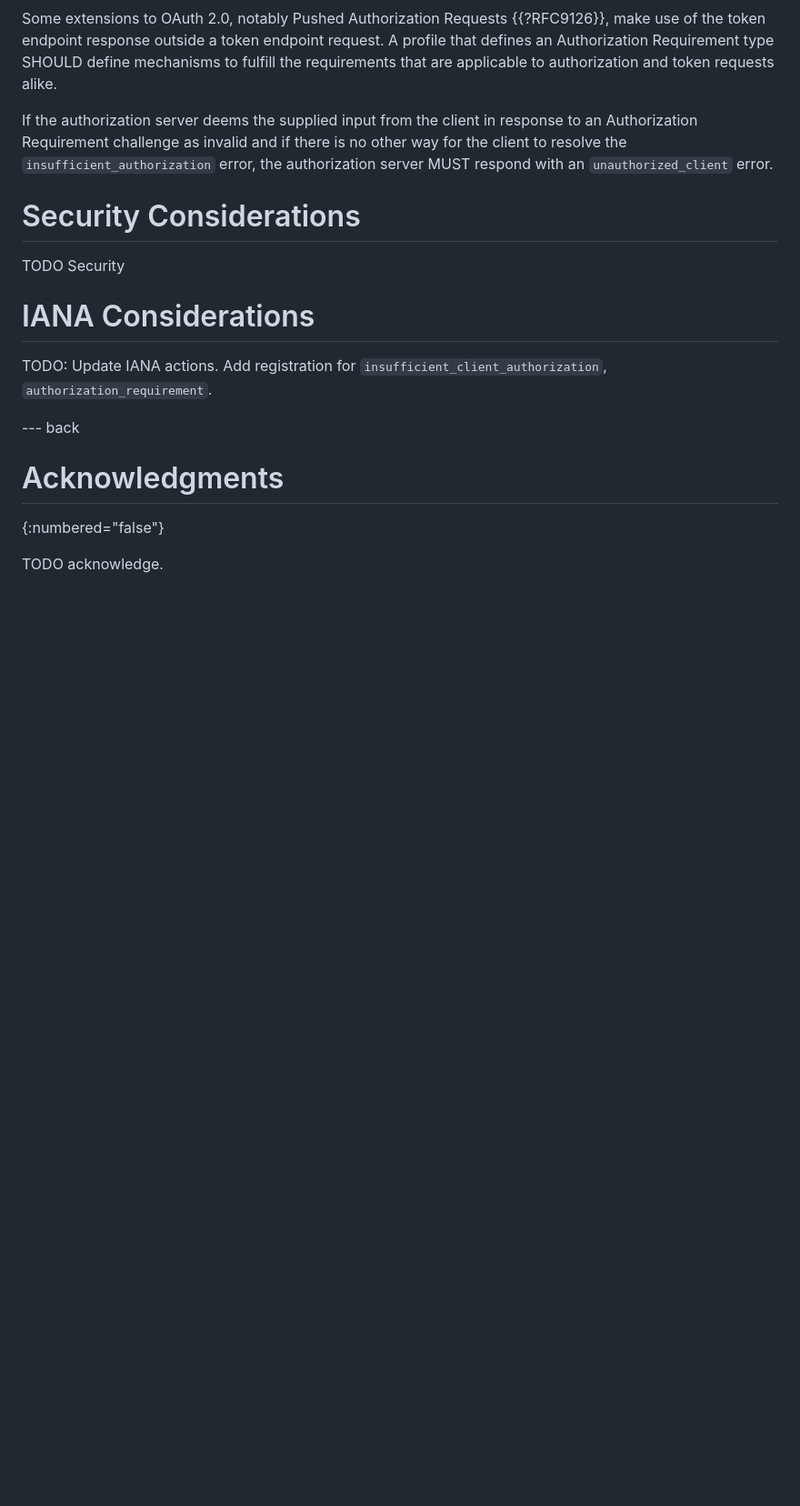
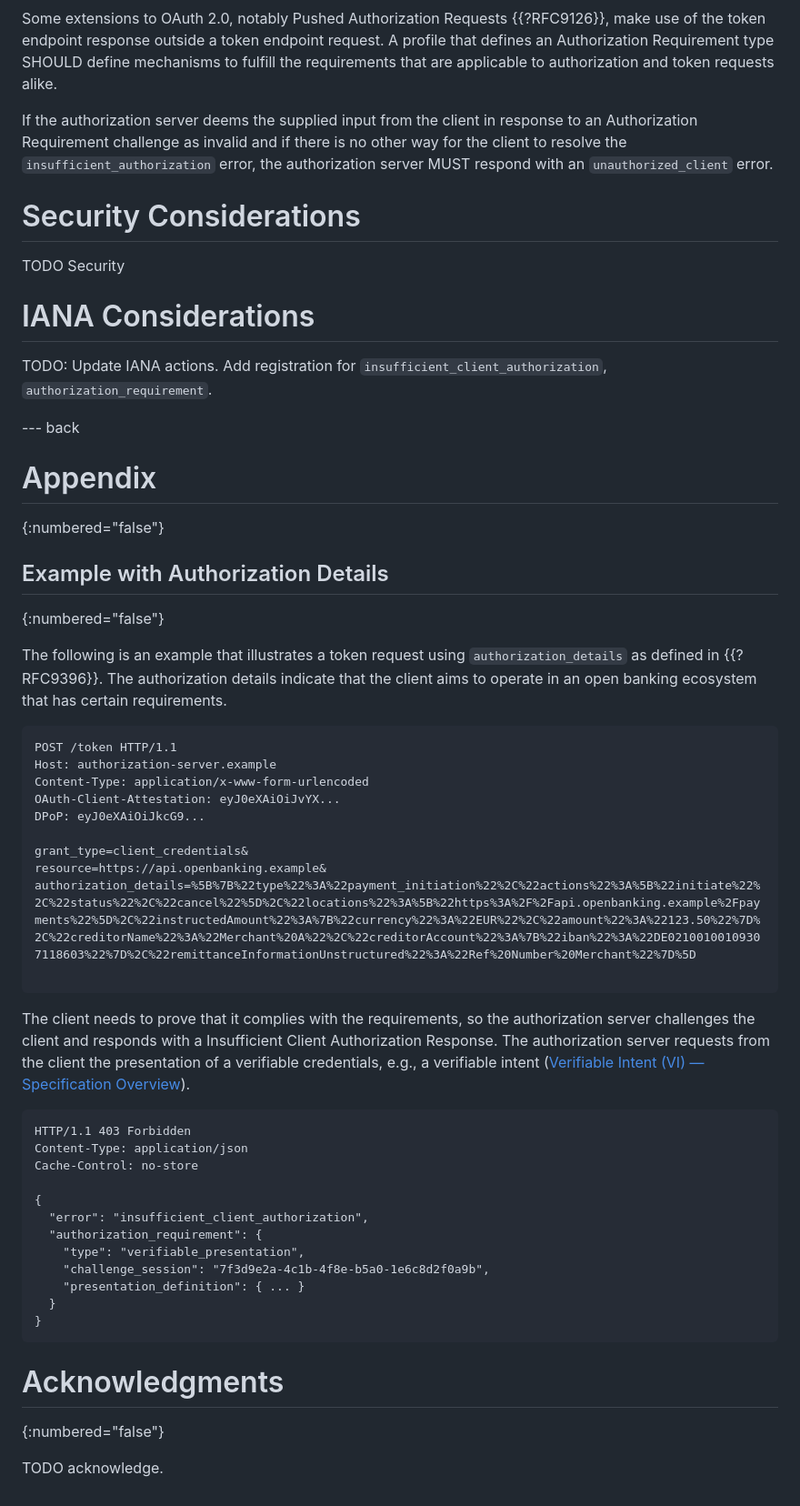
Before and after one commit to curityio/ietf-draft-oauth-client-challenge-protocol, a Markdown page: draft-kahrer-oauth-client-challenge-protocol.md, the part around one of its changes. Shown at 91% size. GitHub-like rendering; blank space fills up the shorter version.

Commit message:
Some refinements on HTTP code and RAR example

```diff
--- a/draft-kahrer-oauth-client-challenge-protocol.md
+++ b/draft-kahrer-oauth-client-challenge-protocol.md
@@ -182,6 +185,45 @@ TODO: Update IANA actions. Add registration for `insufficient_client_authorizati
 
 --- back
 
+# Appendix
+{:numbered="false"}
+
+## Example with Authorization Details
+{:numbered="false"}
+
+The following is an example that illustrates a token request using `authorization_details` as defined in {{?RFC9396}}.
+The authorization details indicate that the client aims to operate in an open banking ecosystem that has certain requirements.
+
+~~~
+POST /token HTTP/1.1
+Host: authorization-server.example
+Content-Type: application/x-www-form-urlencoded
+OAuth-Client-Attestation: eyJ0eXAiOiJvYX...
+DPoP: eyJ0eXAiOiJkcG9...
+
+grant_type=client_credentials&
+resource=https://api.openbanking.example&
+authorization_details=%5B%7B%22type%22%3A%22payment_initiation%22%2C%22actions%22%3A%5B%22initiate%22%2C%22status%22%2C%22cancel%22%5D%2C%22locations%22%3A%5B%22https%3A%2F%2Fapi.openbanking.example%2Fpayments%22%5D%2C%22instructedAmount%22%3A%7B%22currency%22%3A%22EUR%22%2C%22amount%22%3A%22123.50%22%7D%2C%22creditorName%22%3A%22Merchant%20A%22%2C%22creditorAccount%22%3A%7B%22iban%22%3A%22DE02100100109307118603%22%7D%2C%22remittanceInformationUnstructured%22%3A%22Ref%20Number%20Merchant%22%7D%5D
+
+~~~
+
+The client needs to prove that it complies with the requirements, so the authorization server challenges the client and responds with a Insufficient Client Authorization Response. The authorization server requests from the client the presentation of a verifiable credentials, e.g., a verifiable intent ([Verifiable Intent (VI) — Specification Overview](https://verifiableintent.dev/spec/)).
+
+~~~
+HTTP/1.1 403 Forbidden
+Content-Type: application/json
+Cache-Control: no-store
+
+{
+  "error": "insufficient_client_authorization",
+  "authorization_requirement": {
+    "type": "verifiable_presentation",
+    "challenge_session": "7f3d9e2a-4c1b-4f8e-b5a0-1e6c8d2f0a9b",
+    "presentation_definition": { ... }
+  }
+}
+~~~
+
 # Acknowledgments
 {:numbered="false"}
 
```
Also changed, not shown: other parts of draft-kahrer-oauth-client-challenge-protocol.md (+10 -7 lines).
